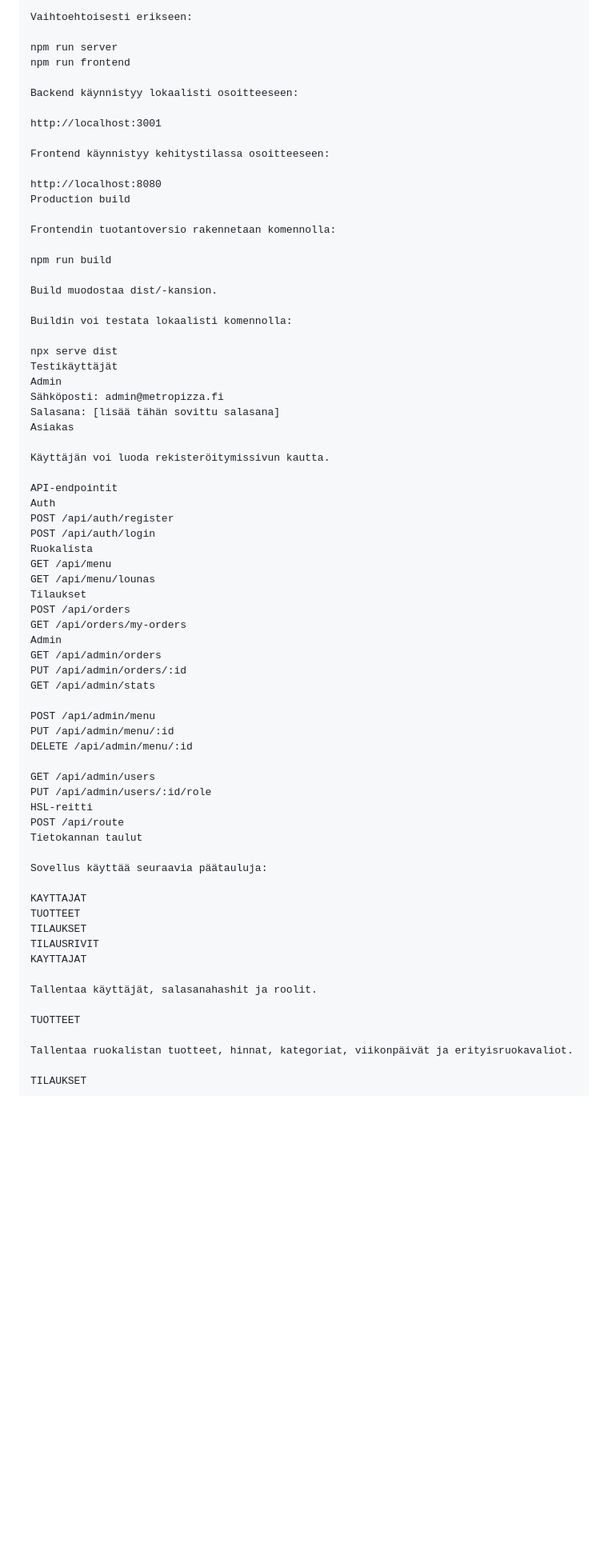
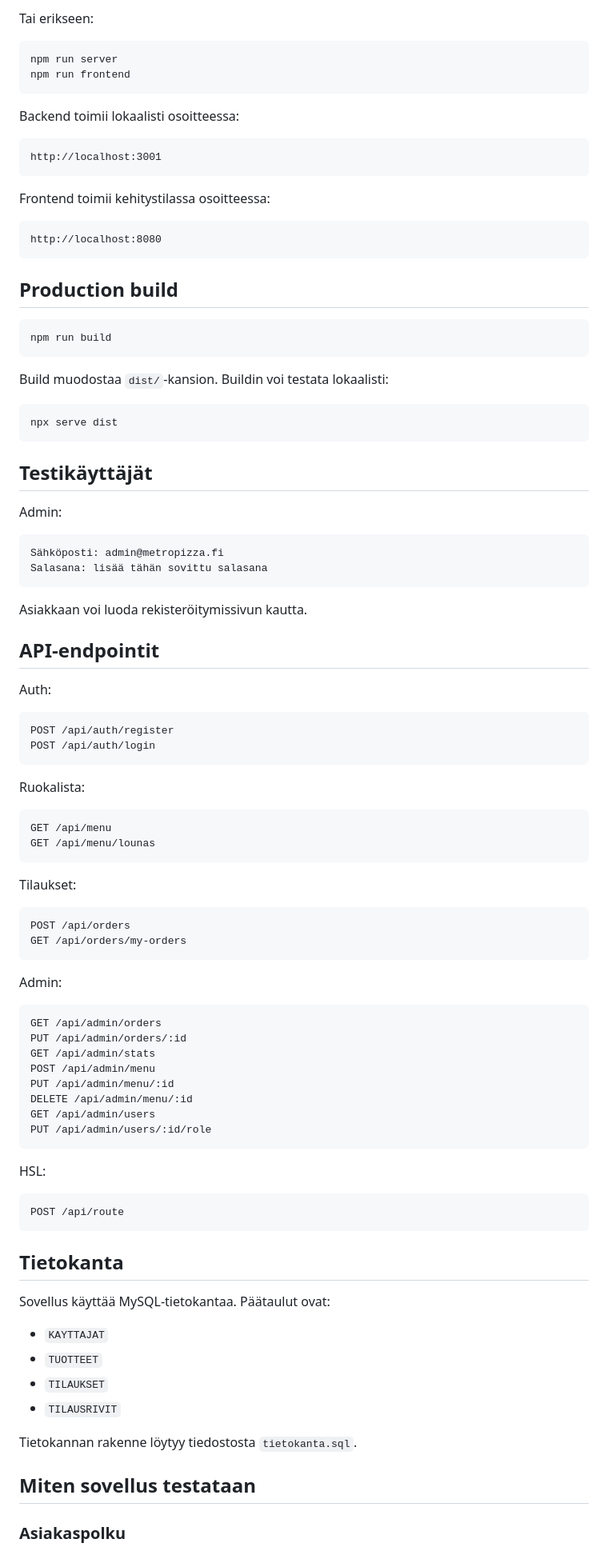
Before and after one commit to kirillaaltonen/WEB_projekti, a Markdown page: README.md, the part around one of its changes. Shown at 80% size. Rendered like a GitHub page; blank space fills up the shorter version.

````diff
--- a/README.md
+++ b/README.md
@@ -158,73 +129,100 @@ npm run dev
 
-Vaihtoehtoisesti erikseen:
+Tai erikseen:
 
+```bash
 npm run server
 npm run frontend
+```
 
-Backend käynnistyy lokaalisti osoitteeseen:
+Backend toimii lokaalisti osoitteessa:
 
+```txt
 http://localhost:3001
+```
 
-Frontend käynnistyy kehitystilassa osoitteeseen:
+Frontend toimii kehitystilassa osoitteessa:
 
+```txt
 http://localhost:8080
-Production build
+```
 
-Frontendin tuotantoversio rakennetaan komennolla:
+## Production build
 
+```bash
 npm run build
+```
 
-Build muodostaa dist/-kansion.
+Build muodostaa `dist/`-kansion. Buildin voi testata lokaalisti:
 
-Buildin voi testata lokaalisti komennolla:
+```bash
+npx serve dist
+```
 
-npx serve dist
-Testikäyttäjät
-Admin
+## Testikäyttäjät
+
+Admin:
+
+```txt
 Sähköposti: admin@metropizza.fi
-Salasana: [lisää tähän sovittu salasana]
-Asiakas
+Salasana: lisää tähän sovittu salasana
+```
 
-Käyttäjän voi luoda rekisteröitymissivun kautta.
+Asiakkaan voi luoda rekisteröitymissivun kautta.
 
-API-endpointit
-Auth
+## API-endpointit
+
+Auth:
+
+```txt
 POST /api/auth/register
 POST /api/auth/login
-Ruokalista
+```
+
+Ruokalista:
+
+```txt
 GET /api/menu
 GET /api/menu/lounas
-Tilaukset
+```
+
+Tilaukset:
+
+```txt
 POST /api/orders
 GET /api/orders/my-orders
-Admin
+```
+
+Admin:
+
+```txt
 GET /api/admin/orders
 PUT /api/admin/orders/:id
 GET /api/admin/stats
-
 POST /api/admin/menu
 PUT /api/admin/menu/:id
 DELETE /api/admin/menu/:id
-
 GET /api/admin/users
 PUT /api/admin/users/:id/role
-HSL-reitti
+```
+
+HSL:
+
+```txt
 POST /api/route
-Tietokannan taulut
+```
 
-Sovellus käyttää seuraavia päätauluja:
+## Tietokanta
 
-KAYTTAJAT
-TUOTTEET
-TILAUKSET
-TILAUSRIVIT
-KAYTTAJAT
+Sovellus käyttää MySQL-tietokantaa. Päätaulut ovat:
 
-Tallentaa käyttäjät, salasanahashit ja roolit.
+- `KAYTTAJAT`
+- `TUOTTEET`
+- `TILAUKSET`
+- `TILAUSRIVIT`
 
-TUOTTEET
+Tietokannan rakenne löytyy tiedostosta `tietokanta.sql`.
 
-Tallentaa ruokalistan tuotteet, hinnat, kategoriat, viikonpäivät ja erityisruokavaliot.
+## Miten sovellus testataan
 
-TILAUKSET
+### Asiakaspolku
 
````
Also changed, not shown: other parts of README.md (+118 -200 lines).
